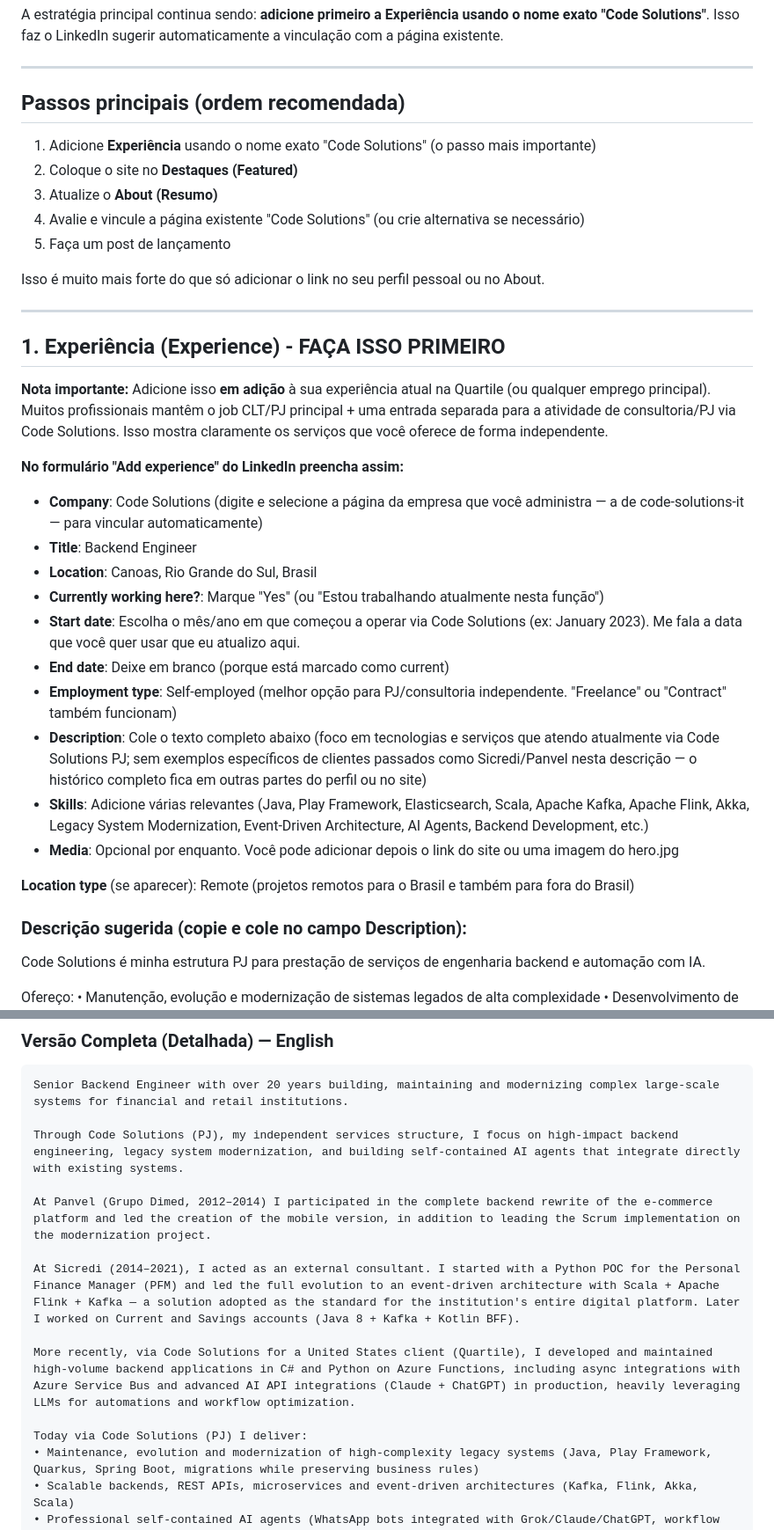
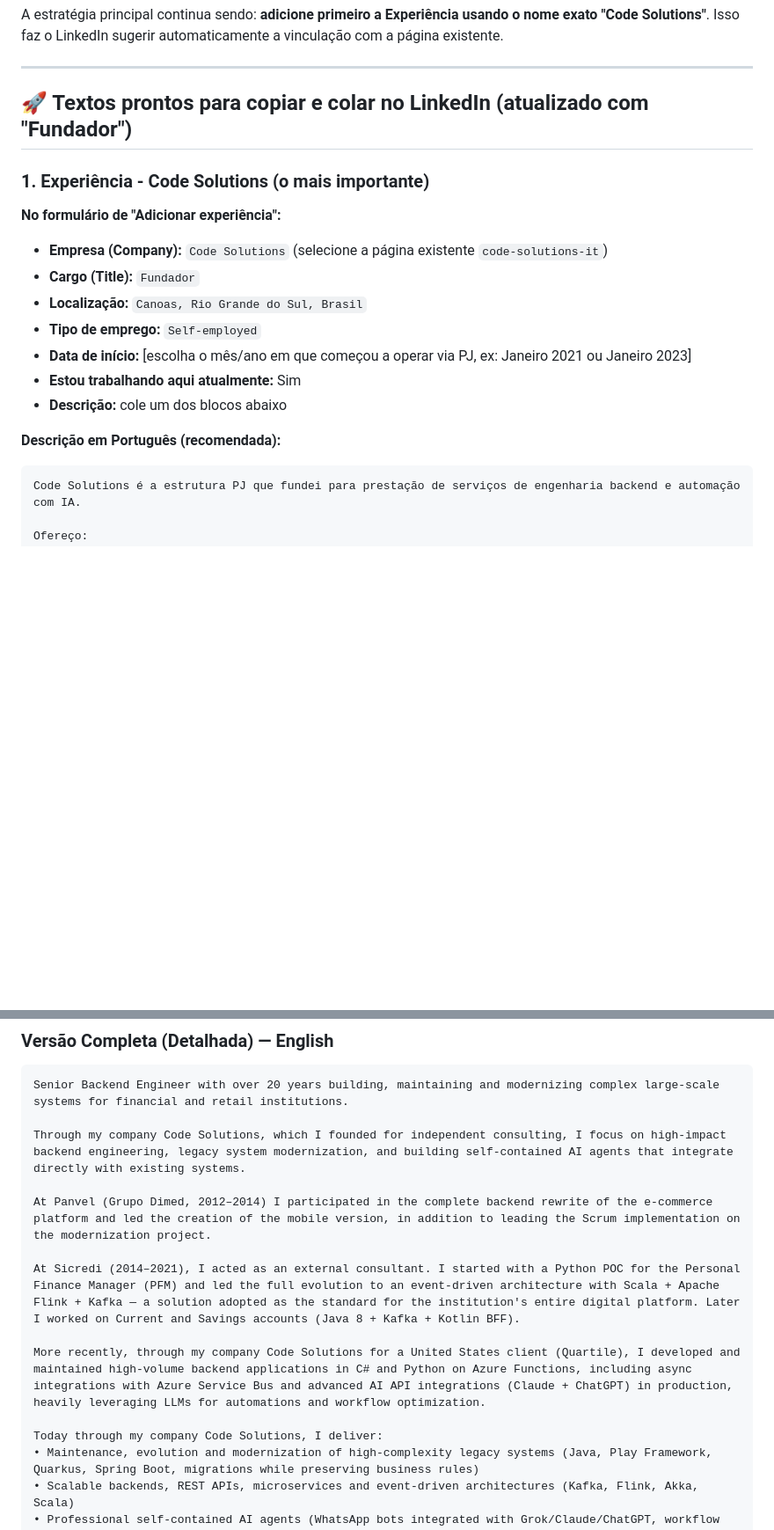
Before and after one commit to ivamartins/code-solutions-site, a Markdown page: LINKEDIN.md, 2 parts joined by grey strips. Shown at 88% size. Rendered like a GitHub page; blank space fills up the shorter version.

````diff
--- a/LINKEDIN.md
+++ b/LINKEDIN.md
@@ -21,40 +21,24 @@ A estratégia principal continua sendo: **adicione primeiro a Experiência usand
 
 ---
 
-## Passos principais (ordem recomendada)
+## 🚀 Textos prontos para copiar e colar no LinkedIn (atualizado com "Fundador")
 
-1. Adicione **Experiência** usando o nome exato "Code Solutions" (o passo mais importante)
-2. Coloque o site no **Destaques (Featured)**
-3. Atualize o **About (Resumo)**
-4. Avalie e vincule a página existente "Code Solutions" (ou crie alternativa se necessário)
-5. Faça um post de lançamento
+### 1. Experiência - Code Solutions (o mais importante)
 
-Isso é muito mais forte do que só adicionar o link no seu perfil pessoal ou no About.
+**No formulário de "Adicionar experiência":**
 
----
+- **Empresa (Company):** `Code Solutions` (selecione a página existente `code-solutions-it`)
+- **Cargo (Title):** `Fundador`
+- **Localização:** `Canoas, Rio Grande do Sul, Brasil`
+- **Tipo de emprego:** `Self-employed`
+- **Data de início:** [escolha o mês/ano em que começou a operar via PJ, ex: Janeiro 2021 ou Janeiro 2023]
+- **Estou trabalhando aqui atualmente:** Sim
+- **Descrição:** cole um dos blocos abaixo
 
-## 1. Experiência (Experience) - FAÇA ISSO PRIMEIRO
+**Descrição em Português (recomendada):**
 
-**Nota importante:** Adicione isso **em adição** à sua experiência atual na Quartile (ou qualquer emprego principal). Muitos profissionais mantêm o job CLT/PJ principal + uma entrada separada para a atividade de consultoria/PJ via Code Solutions. Isso mostra claramente os serviços que você oferece de forma independente.
-
-**No formulário "Add experience" do LinkedIn preencha assim:**
-
-- **Company**: Code Solutions (digite e selecione a página da empresa que você administra — a de code-solutions-it — para vincular automaticamente)
-- **Title**: Backend Engineer
-- **Location**: Canoas, Rio Grande do Sul, Brasil
-- **Currently working here?**: Marque "Yes" (ou "Estou trabalhando atualmente nesta função")
-- **Start date**: Escolha o mês/ano em que começou a operar via Code Solutions (ex: January 2023). Me fala a data que você quer usar que eu atualizo aqui.
-- **End date**: Deixe em branco (porque está marcado como current)
-- **Employment type**: Self-employed (melhor opção para PJ/consultoria independente. "Freelance" ou "Contract" também funcionam)
-- **Description**: Cole o texto completo abaixo (foco em tecnologias e serviços que atendo atualmente via Code Solutions PJ; sem exemplos específicos de clientes passados como Sicredi/Panvel nesta descrição — o histórico completo fica em outras partes do perfil ou no site)
-- **Skills**: Adicione várias relevantes (Java, Play Framework, Elasticsearch, Scala, Apache Kafka, Apache Flink, Akka, Legacy System Modernization, Event-Driven Architecture, AI Agents, Backend Development, etc.)
-- **Media**: Opcional por enquanto. Você pode adicionar depois o link do site ou uma imagem do hero.jpg
-
-**Location type** (se aparecer): Remote (projetos remotos para o Brasil e também para fora do Brasil)
-
-### Descrição sugerida (copie e cole no campo Description):
-
-Code Solutions é minha estrutura PJ para prestação de serviços de engenharia backend e automação com IA.
+```
+Code Solutions é a estrutura PJ que fundei para prestação de serviços de engenharia backend e automação com IA.
 
 Ofereço:
 • Manutenção, evolução e modernização de sistemas legados de alta complexidade
@@ -364,15 +467,15 @@ Empresa: https://www.linkedin.com/company/code-solutions-it/
 ```
 Senior Backend Engineer with over 20 years building, maintaining and modernizing complex large-scale systems for financial and retail institutions.
 
-Through Code Solutions (PJ), my independent services structure, I focus on high-impact backend engineering, legacy system modernization, and building self-contained AI agents that integrate directly with existing systems.
+Through my company Code Solutions, which I founded for independent consulting, I focus on high-impact backend engineering, legacy system modernization, and building self-contained AI agents that integrate directly with existing systems.
 
 At Panvel (Grupo Dimed, 2012–2014) I participated in the complete backend rewrite of the e-commerce platform and led the creation of the mobile version, in addition to leading the Scrum implementation on the modernization project.
 
 At Sicredi (2014–2021), I acted as an external consultant. I started with a Python POC for the Personal Finance Manager (PFM) and led the full evolution to an event-driven architecture with Scala + Apache Flink + Kafka — a solution adopted as the standard for the institution's entire digital platform. Later I worked on Current and Savings accounts (Java 8 + Kafka + Kotlin BFF).
 
-More recently, via Code Solutions for a United States client (Quartile), I developed and maintained high-volume backend applications in C# and Python on Azure Functions, including async integrations with Azure Service Bus and advanced AI API integrations (Claude + ChatGPT) in production, heavily leveraging LLMs for automations and workflow optimization.
+More recently, through my company Code Solutions for a United States client (Quartile), I developed and maintained high-volume backend applications in C# and Python on Azure Functions, including async integrations with Azure Service Bus and advanced AI API integrations (Claude + ChatGPT) in production, heavily leveraging LLMs for automations and workflow optimization.
 
-Today via Code Solutions (PJ) I deliver:
+Today through my company Code Solutions, I deliver:
 • Maintenance, evolution and modernization of high-complexity legacy systems (Java, Play Framework, Quarkus, Spring Boot, migrations while preserving business rules)
 • Scalable backends, REST APIs, microservices and event-driven architectures (Kafka, Flink, Akka, Scala)
 • Professional self-contained AI agents (WhatsApp bots integrated with Grok/Claude/ChatGPT, workflow automations, LLM integration into legacy systems)
````
Also changed, not shown: other parts of LINKEDIN.md (+130 -11 lines).
